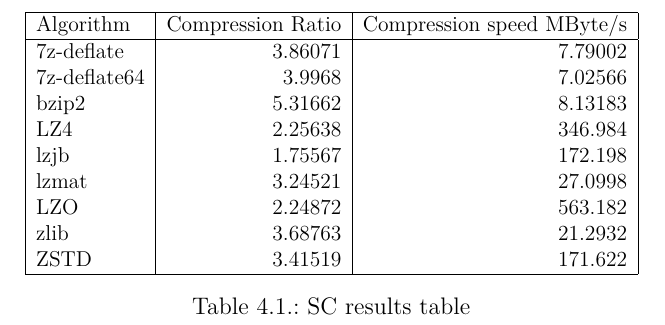
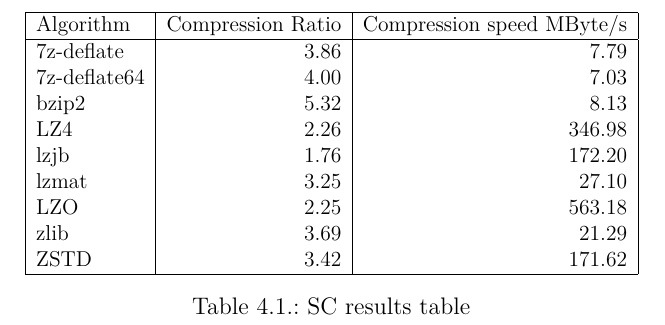
Before and after one commit to hatzel/pre, a LaTeX document (Bericht/bericht.tex): part of page 9 of 17, cut so that both start at the same text. Compiled offline with pdfLaTeX.

Commit message:
better vals for silesia table

```diff
--- a/Bericht/bericht.tex
+++ b/Bericht/bericht.tex
@@ -218,15 +218,15 @@ Testing on the Silesia Compression Corpus leads to the results in figure \ref{fi
 \begin{tabular}{|l|r|r|}
 	\hline
 	Algorithm & Compression Ratio & Compression speed MByte/s \\ \hline
-	7z-deflate & 3.86071 & 7.79002 \\
-	7z-deflate64 & 3.9968 & 7.02566 \\
-	bzip2 & 5.31662 & 8.13183 \\
-	LZ4 & 2.25638 & 346.984 \\
-	lzjb & 1.75567 & 172.198 \\
-	lzmat & 3.24521 & 27.0998 \\
-	LZO & 2.24872 & 563.182 \\
-	zlib & 3.68763 & 21.2932 \\
-	ZSTD & 3.41519 & 171.622 \\ \hline
+	7z-deflate & 3.86 & 7.79 \\
+	7z-deflate64 & 4.00 & 7.03 \\
+	bzip2 & 5.32 & 8.13 \\
+	LZ4 & 2.26 & 346.98 \\
+	lzjb & 1.76 & 172.20 \\
+	lzmat & 3.25 & 27.10 \\
+	LZO & 2.25 & 563.18 \\
+	zlib & 3.69 & 21.29 \\
+	ZSTD & 3.42 & 171.62 \\ \hline
 \end{tabular}
 }
 \caption{SC results table}
```
